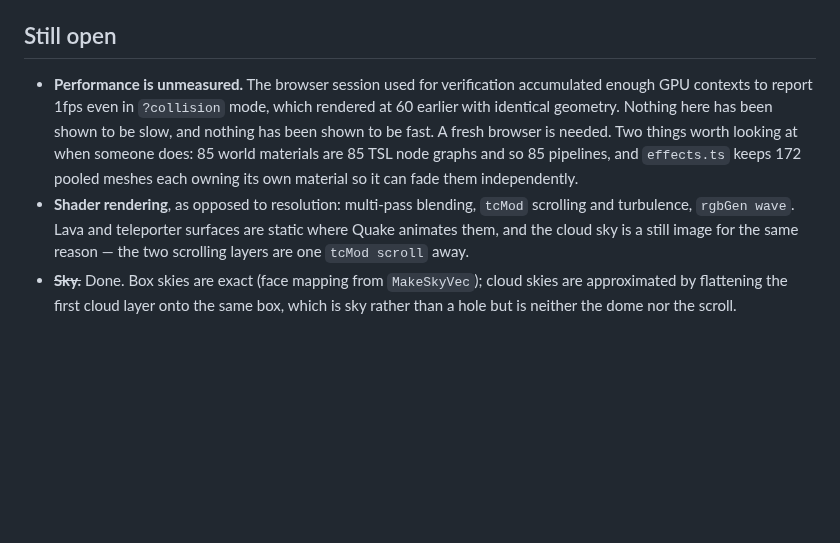
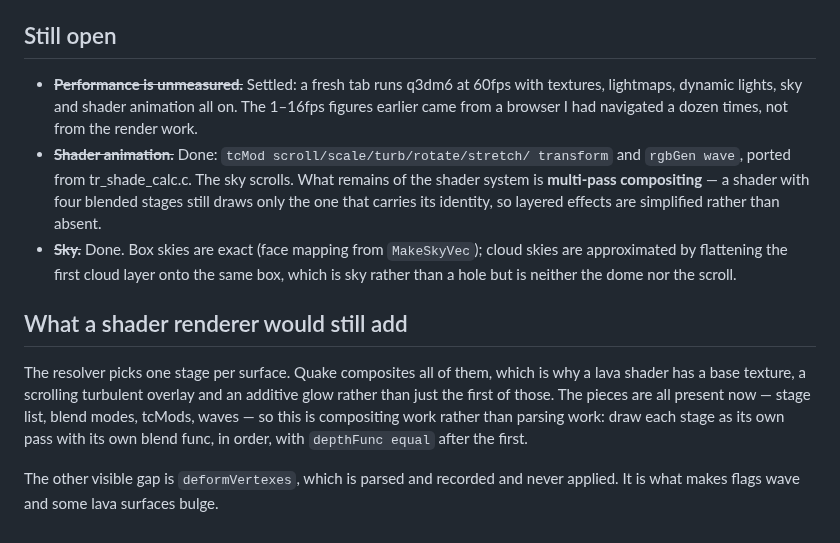
Before and after one commit to joa/overbounce, a Markdown page: .agent/plans/PLAYABLE.md, the part around the change. Rendered like a GitHub page; blank space fills up the shorter version.

Commit message:
docs: shader animation done; performance question settled
Records that the earlier 1-16fps readings were browser contention, not
cost -- a fresh tab runs q3dm6 at 60fps with everything on -- and narrows
the remaining shader work to multi-pass compositing and deformVertexes.

Co-Authored-By: Claude Opus 5 <noreply@anthropic.com>
Claude-Session: https://claude.ai/code/session_01TtRSf5z6CAgy1URakCqydx

```diff
--- a/.agent/plans/PLAYABLE.md
+++ b/.agent/plans/PLAYABLE.md
@@ -144,17 +144,28 @@ Three of my own errors, found by the user rather than by me:
 
 ## Still open
 
-- **Performance is unmeasured.** The browser session used for verification
-  accumulated enough GPU contexts to report 1fps even in `?collision` mode,
-  which rendered at 60 earlier with identical geometry. Nothing here has been
-  shown to be slow, and nothing has been shown to be fast. A fresh browser is
-  needed. Two things worth looking at when someone does: 85 world materials are
-  85 TSL node graphs and so 85 pipelines, and `effects.ts` keeps 172 pooled
-  meshes each owning its own material so it can fade them independently.
-- **Shader rendering**, as opposed to resolution: multi-pass blending, `tcMod`
-  scrolling and turbulence, `rgbGen wave`. Lava and teleporter surfaces are
-  static where Quake animates them, and the cloud sky is a still image for the
-  same reason — the two scrolling layers are one `tcMod scroll` away.
+- ~~**Performance is unmeasured.**~~ Settled: a fresh tab runs q3dm6 at 60fps
+  with textures, lightmaps, dynamic lights, sky and shader animation all on. The
+  1–16fps figures earlier came from a browser I had navigated a dozen times, not
+  from the render work.
+- ~~**Shader animation.**~~ Done: `tcMod scroll/scale/turb/rotate/stretch/
+  transform` and `rgbGen wave`, ported from tr_shade_calc.c. The sky scrolls.
+  What remains of the shader system is **multi-pass compositing** — a shader
+  with four blended stages still draws only the one that carries its identity,
+  so layered effects are simplified rather than absent.
 - ~~**Sky.**~~ Done. Box skies are exact (face mapping from `MakeSkyVec`);
   cloud skies are approximated by flattening the first cloud layer onto the same
   box, which is sky rather than a hole but is neither the dome nor the scroll.
+
+
+## What a shader renderer would still add
+
+The resolver picks one stage per surface. Quake composites all of them, which
+is why a lava shader has a base texture, a scrolling turbulent overlay and an
+additive glow rather than just the first of those. The pieces are all present
+now — stage list, blend modes, tcMods, waves — so this is compositing work
+rather than parsing work: draw each stage as its own pass with its own blend
+func, in order, with `depthFunc equal` after the first.
+
+The other visible gap is `deformVertexes`, which is parsed and recorded and
+never applied. It is what makes flags wave and some lava surfaces bulge.
```
